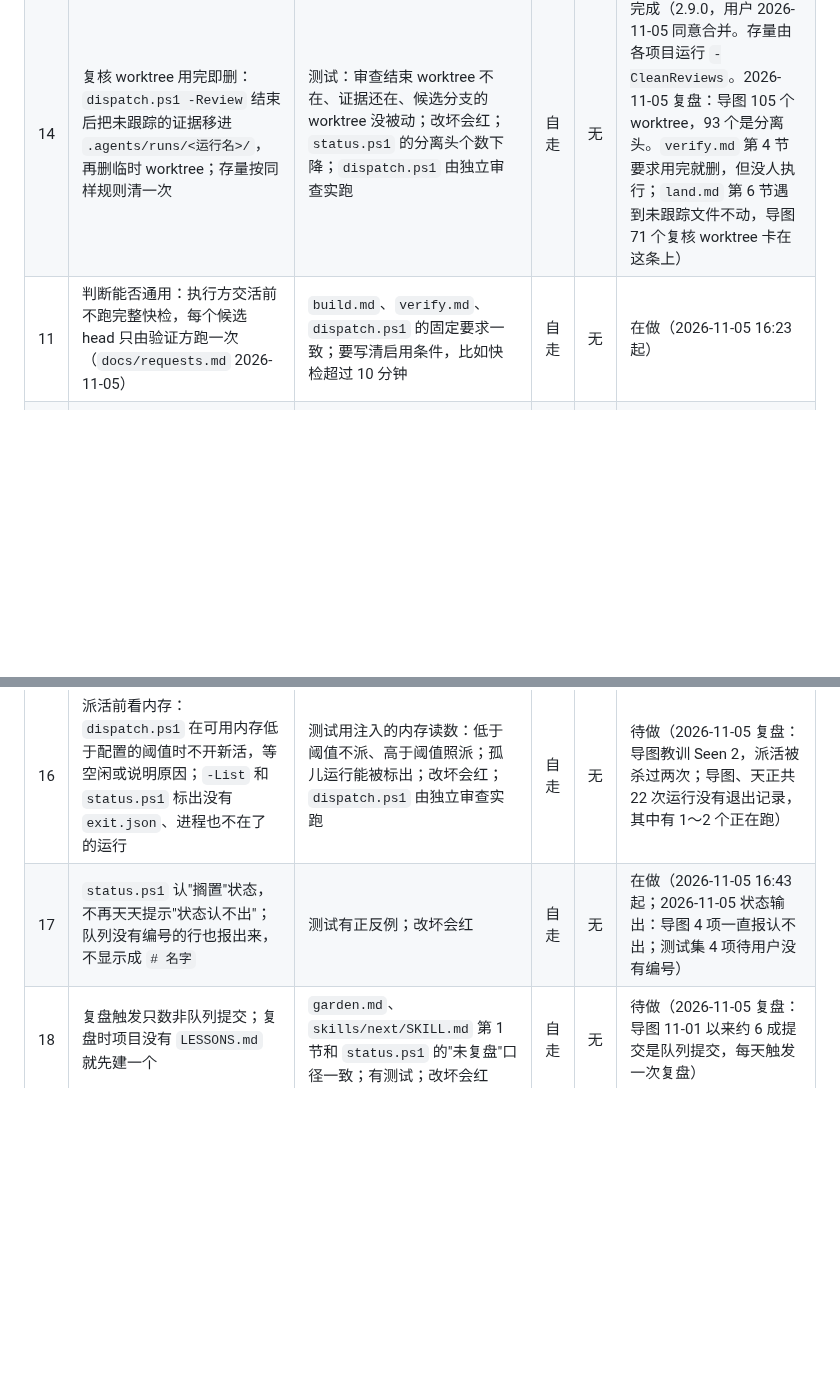
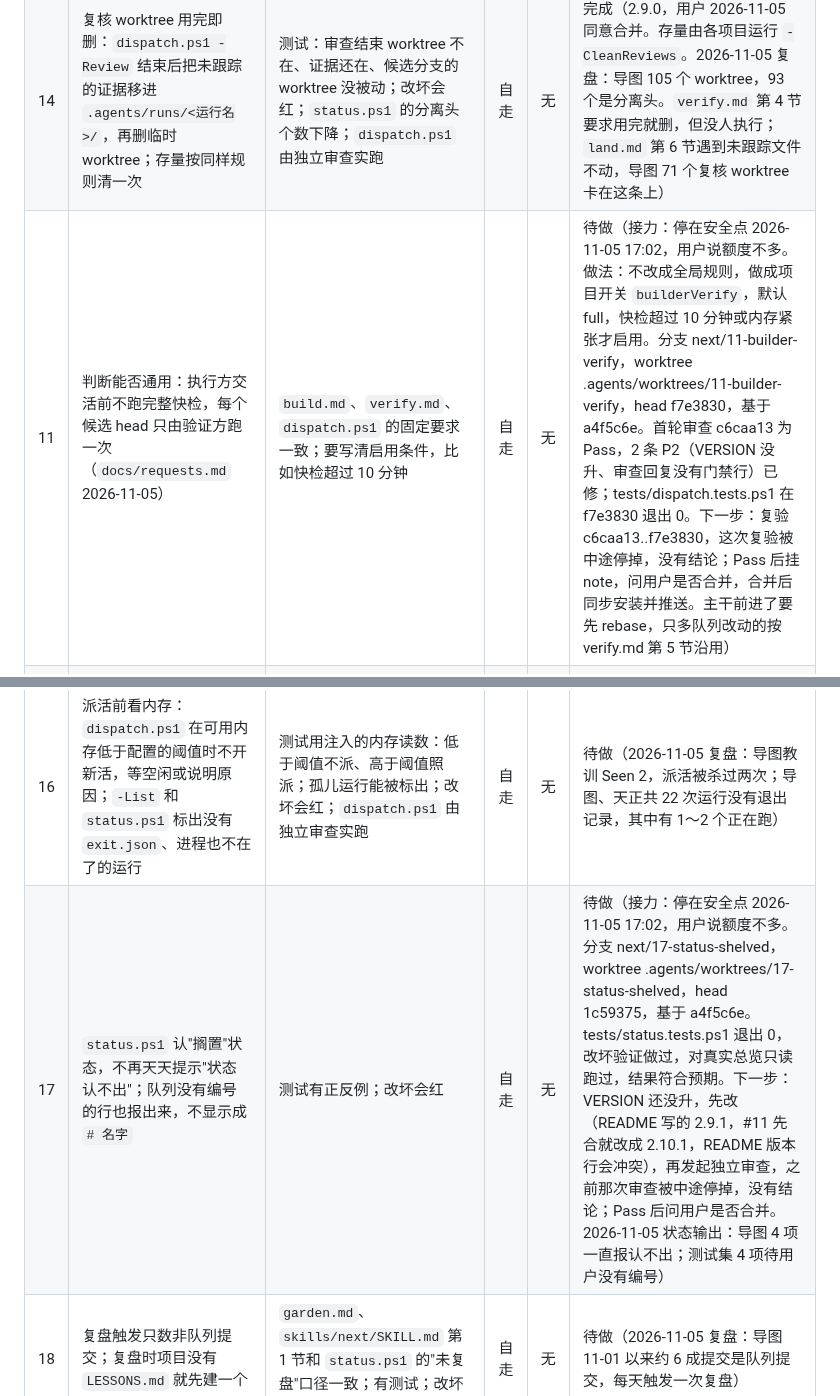
Before and after one commit to a-littlecat/ai-dev-flow, a Markdown page: docs/queue.md, 2 parts joined by grey strips. Drawn GitHub-style; blank space fills up the shorter version.

Commit message:
queue: hand off #11 and #17 at a safe point
Co-Authored-By: Claude Opus 5.5 <noreply@anthropic.com>

```diff
--- a/docs/queue.md
+++ b/docs/queue.md
@@ -8,10 +8,10 @@
 | 12 | `dispatch.ps1` 处理 Codex 400：先查清原因（失败前的请求、会话长度、读过的内容），再让 `-Wait` 遇 400 自动在同一分支续派，有次数上限，超限才算失败 | 用模拟的 400 输出测：续派一次后成功、超限报失败、其他退出码不续派；改坏会红；`dispatch.ps1` 由独立审查实跑 | 自走 | 无 | 完成（2.9.0，用户 2026-11-05 同意合并。2026-11-05 复盘：导图、天正共 40 次非零退出，36 次是 400，其中 34 次零提交；22 次发生在第一个请求，同样的说明隔几分钟再发能通过，原因在服务端或本机代理，没有定论。做法：等 120、300、900 秒重试） |
 | 13 | 队列瘦身：`/next` 第 1 节读队列前，把"完成"的行移出（提交记录里有），只留最近 10 行；"待用户"行的长历史移进提交正文或 `docs/plans/` | `skills/next/SKILL.md`、`garden.md` 和队列表头的说明一致；`status.ps1` 对移走的依赖仍按已完成算，有测试；改坏会红 | 自走 | 无 | 完成（2.9.0，用户 2026-11-05 同意合并。2026-11-05 复盘：导图队列 94 KB，约 78% 是已完成的行，每次 `/next` 开工和每次压缩后都要整份读；"保留一周"在一周 86 项的速度下留不住上限） |
 | 14 | 复核 worktree 用完即删：`dispatch.ps1 -Review` 结束后把未跟踪的证据移进 `.agents/runs/<运行名>/`，再删临时 worktree；存量按同样规则清一次 | 测试：审查结束 worktree 不在、证据还在、候选分支的 worktree 没被动；改坏会红；`status.ps1` 的分离头个数下降；`dispatch.ps1` 由独立审查实跑 | 自走 | 无 | 完成（2.9.0，用户 2026-11-05 同意合并。存量由各项目运行 `-CleanReviews`。2026-11-05 复盘：导图 105 个 worktree，93 个是分离头。`verify.md` 第 4 节要求用完就删，但没人执行；`land.md` 第 6 节遇到未跟踪文件不动，导图 71 个复核 worktree 卡在这条上） |
-| 11 | 判断能否通用：执行方交活前不跑完整快检，每个候选 head 只由验证方跑一次（`docs/requests.md` 2026-11-05） | `build.md`、`verify.md`、`dispatch.ps1` 的固定要求一致；要写清启用条件，比如快检超过 10 分钟 | 自走 | 无 | 在做（2026-11-05 16:23 起） |
+| 11 | 判断能否通用：执行方交活前不跑完整快检，每个候选 head 只由验证方跑一次（`docs/requests.md` 2026-11-05） | `build.md`、`verify.md`、`dispatch.ps1` 的固定要求一致；要写清启用条件，比如快检超过 10 分钟 | 自走 | 无 | 待做（接力：停在安全点 2026-11-05 17:02，用户说额度不多。做法：不改成全局规则，做成项目开关 `builderVerify`，默认 full，快检超过 10 分钟或内存紧张才启用。分支 next/11-builder-verify，worktree .agents/worktrees/11-builder-verify，head f7e3830，基于 a4f5c6e。首轮审查 c6caa13 为 Pass，2 条 P2（VERSION 没升、审查回复没有门禁行）已修；tests/dispatch.tests.ps1 在 f7e3830 退出 0。下一步：复验 c6caa13..f7e3830，这次复验被中途停掉，没有结论；Pass 后挂 note，问用户是否合并，合并后同步安装并推送。主干前进了要先 rebase，只多队列改动的按 verify.md 第 5 节沿用） |
 | 15 | 跨项目升级不等周会：`status.ps1` 列出各项目 Seen 达到 3 还没升级的教训，以及 ai-dev-flow 还没转的请求；`portfolio.md` 第 7 节改成项目可以直接写请求 | `tests/status.tests.ps1` 有正反例；改坏会红 | 自走 | 无 | 待做（2026-11-05 复盘：`/week` 一次没跑过，总览 `LESSONS.md` 最后更新在 11-01；本队列 #5–#7 记下后没有进展，导图、天正各做了一份重复的格式检查） |
 | 16 | 派活前看内存：`dispatch.ps1` 在可用内存低于配置的阈值时不开新活，等空闲或说明原因；`-List` 和 `status.ps1` 标出没有 `exit.json`、进程也不在了的运行 | 测试用注入的内存读数：低于阈值不派、高于阈值照派；孤儿运行能被标出；改坏会红；`dispatch.ps1` 由独立审查实跑 | 自走 | 无 | 待做（2026-11-05 复盘：导图教训 Seen 2，派活被杀过两次；导图、天正共 22 次运行没有退出记录，其中有 1～2 个正在跑） |
-| 17 | `status.ps1` 认"搁置"状态，不再天天提示"状态认不出"；队列没有编号的行也报出来，不显示成 `# 名字` | 测试有正反例；改坏会红 | 自走 | 无 | 在做（2026-11-05 16:43 起；2026-11-05 状态输出：导图 4 项一直报认不出；测试集 4 项待用户没有编号） |
+| 17 | `status.ps1` 认"搁置"状态，不再天天提示"状态认不出"；队列没有编号的行也报出来，不显示成 `# 名字` | 测试有正反例；改坏会红 | 自走 | 无 | 待做（接力：停在安全点 2026-11-05 17:02，用户说额度不多。分支 next/17-status-shelved，worktree .agents/worktrees/17-status-shelved，head 1c59375，基于 a4f5c6e。tests/status.tests.ps1 退出 0，改坏验证做过，对真实总览只读跑过，结果符合预期。下一步：VERSION 还没升，先改（README 写的 2.9.1，#11 先合就改成 2.10.1，README 版本行会冲突），再发起独立审查，之前那次审查被中途停掉，没有结论；Pass 后问用户是否合并。2026-11-05 状态输出：导图 4 项一直报认不出；测试集 4 项待用户没有编号） |
 | 18 | 复盘触发只数非队列提交；复盘时项目没有 `LESSONS.md` 就先建一个 | `garden.md`、`skills/next/SKILL.md` 第 1 节和 `status.ps1` 的"未复盘"口径一致；有测试；改坏会红 | 自走 | 无 | 待做（2026-11-05 复盘：导图 11-01 以来约 6 成提交是队列提交，每天触发一次复盘） |
 | 6 | 文档格式检查统一做进 skill：`.md` 里的控制字符、被转义拆断的表格行（Windows 路径里的 `\r`、`\n`）在快检里拦下 | 提供一份可直接用的脚本和 `harness.md` 里的说明；正反例测试，改坏会红 | 自走 | 无 | 待做（导图 `verify-md.ps1`、天正快检第 32 项各做了一份，见总览 `LESSONS.md`） |
 | 7 | 合并前的机械检查：head 上有 verify note、note 覆盖的就是要合并的 head、工作区干净、能快进，任一不满足就拒绝合并 | 一个脚本加测试；`land.md` 第 2、3 节改成调用它；改坏会红 | 自走 | 无 | 待做（导图 #50 合并没挂 note，天正 #34 note 挂在合并前的旧 head，都是复盘才发现） |
```
